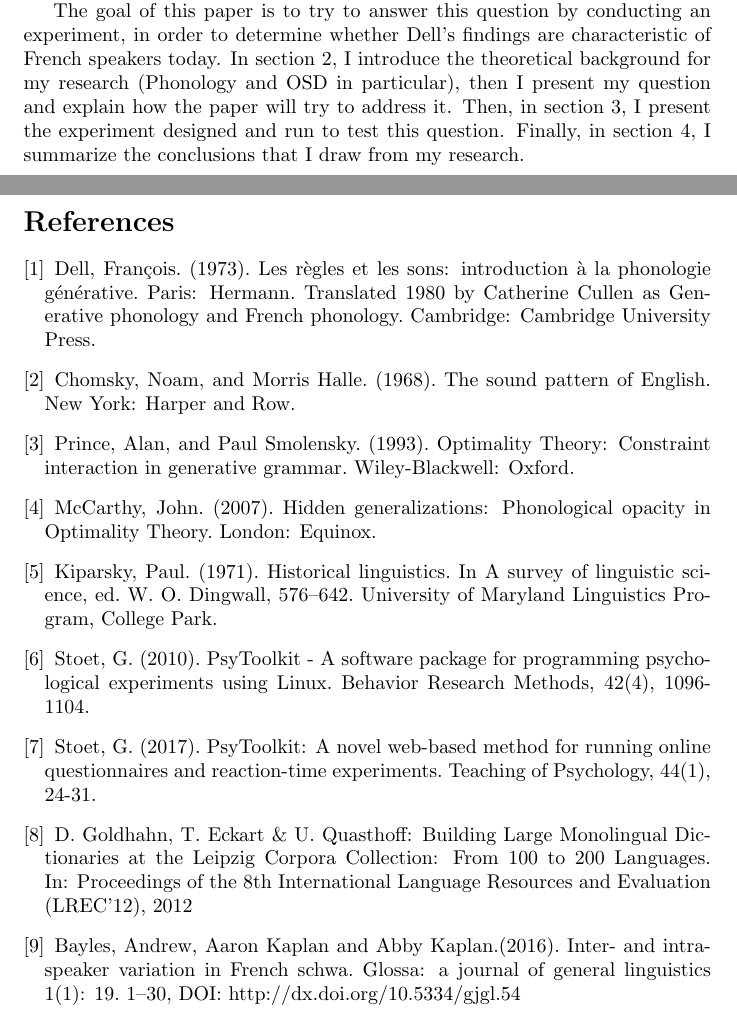
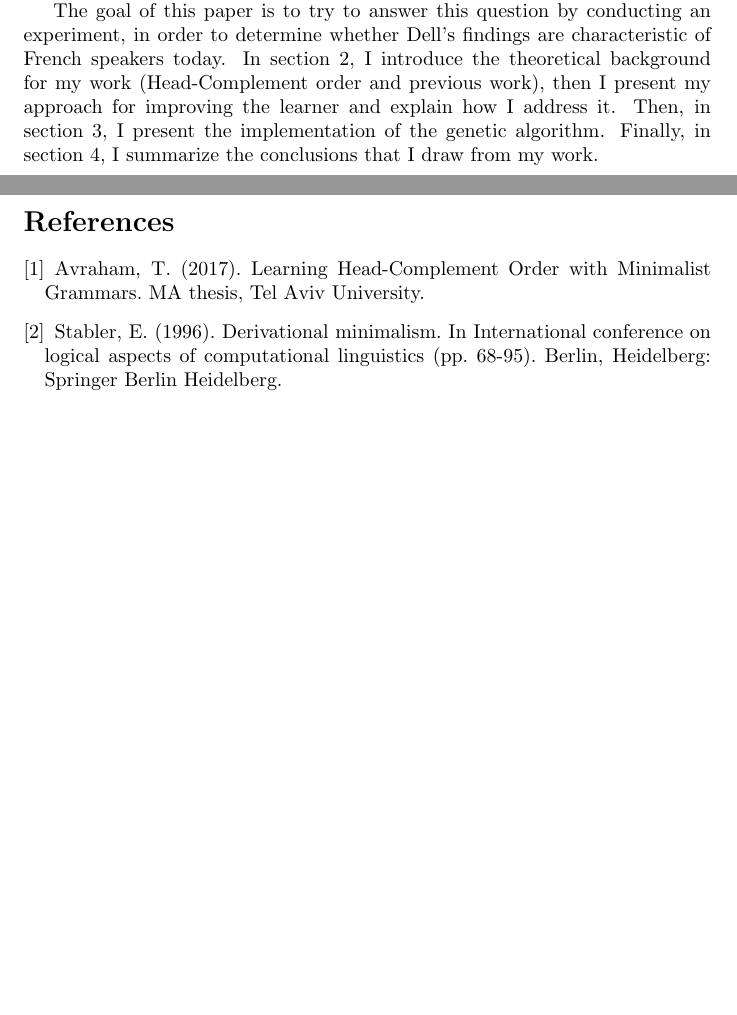
Before and after one commit to roym44/head-comp-syntactic-learner, a LaTeX document (Final Paper/FinalPaper.tex): two parts of pages 2 and 9 of 9, joined at a grey line, cut so that both start at the same text, the shorter picture padded with empty space. Compiled offline with pdfLaTeX.

Commit message:
Improving skeleton for my work

```diff
--- a/Final Paper/FinalPaper.tex
+++ b/Final Paper/FinalPaper.tex
@@ -17,7 +17,7 @@
 % more packages:
 \usepackage{multirow} 			% for tables
 \usepackage{enumitem} 			% for ordered list a-b-c
-\usepackage{fancyhdr}
+\usepackage{fancyhdr}			% for header in each page
 \pagestyle{fancy}
 
 \begin{document}
@@ -73,7 +72,10 @@ This enables us to advance to the next phase, where comparisons can be made betw
 \section{Introduction} % 1 - Introduction
 Schwa deletion in French is a phonological pattern that has been extensively researched in phonological literature. A specific instance of such deletion was presented by Dell (1973) in his famous book "Les règles et les sons" (The rules and sounds) under "Schwas en syllabes contiguës" (Schwas in contiguous syllables) among many other cases of schwa deletion. This specific phenomenon is known as Optional Schwa Deletion (henceforth OSD), and has been examined several times later on,  challenging various phonological theories. A question that arises is whether native speakers of French approve/disprove of the different options of deleting the schwa in some cases as Dell suggested.\\
 
-The goal of this paper is to try to answer this question by conducting an experiment, in order to determine whether Dell's findings are characteristic of  French speakers today. In section 2, I introduce the theoretical background for my research (Phonology and OSD in particular),  then I present my question and explain how the paper will try to address it. Then,  in section 3,  I present the experiment designed and run to test this question. Finally,  in section 4,  I summarize the conclusions that I draw from my research.
+The goal of this paper is to try to answer this question by conducting an experiment, in order to determine whether Dell's findings are characteristic of  French speakers today.
+In section 2, I introduce the theoretical background for my work (Head-Complement order and previous work),  then I present my approach for improving the learner and explain how I address it.
+Then,  in section 3,  I present the implementation of the genetic algorithm.
+Finally,  in section 4,  I summarize the conclusions that I draw from my work.
 
 \clearpage
 \section{Background} % 2 - Background
@@ -207,25 +211,21 @@ My conclusions are certainly tentative because of the previously mentioned confo
 \fancyhead[RO]{\textit{REFERENCES}}
 
 \begin{thebibliography}{} % - References
+
+% section 1
 \bibitem{texbook}
-Dell, François. (1973). Les règles et les sons: introduction à la phonologie générative. Paris: Hermann. Translated 1980 by Catherine Cullen as Generative phonology and French phonology. Cambridge: Cambridge University Press.
+Avraham, T. (2017).
+Learning Head-Complement Order with Minimalist Grammars.
+MA thesis, Tel Aviv University.
+
+
+% section 2
 \bibitem{texbook}
-Chomsky, Noam, and Morris Halle. (1968). The sound pattern of English. New York: Harper and Row.
-\bibitem{texbook}
-Prince, Alan, and Paul Smolensky.  (1993). Optimality Theory: Constraint interaction in generative grammar. Wiley-Blackwell: Oxford.
-\bibitem{texbook}
-McCarthy, John. (2007). Hidden generalizations: Phonological opacity in Optimality Theory. London: Equinox.
-\bibitem{texbook}
-Kiparsky, Paul. (1971). Historical linguistics. In A survey of linguistic science, ed. W. O. Dingwall, 576–642. University of Maryland Linguistics Program, College Park.
-\bibitem{texbook}
-Stoet, G. (2010). PsyToolkit - A software package for programming psychological experiments using Linux. 	Behavior Research Methods, 42(4), 1096-1104.
-\bibitem{texbook}
-Stoet, G. (2017). PsyToolkit: A novel web-based method for running online questionnaires and reaction-time experiments. Teaching of Psychology, 44(1), 24-31.
-\bibitem{corpus}
-D. Goldhahn, T. Eckart \& U. Quasthoff: Building Large Monolingual Dictionaries at the Leipzig Corpora Collection: From 100 to 200 Languages.
-In: Proceedings of the 8th International Language Resources and Evaluation (LREC'12), 2012
-\bibitem{t}
-Bayles, Andrew, Aaron Kaplan and Abby Kaplan.(2016). Inter- and intra-speaker variation in French schwa. Glossa: a journal of general linguistics 1(1): 19. 1–30, DOI: http://dx.doi.org/10.5334/gjgl.54
+Stabler, E. (1996).
+Derivational minimalism. In International conference on logical aspects of computational linguistics (pp. 68-95).
+Berlin, Heidelberg: Springer Berlin Heidelberg.
+
+
 \end{thebibliography}
 
 \end{document}
```
Also changed, not shown: Final Paper/FinalPaper.tex (9 more changed lines).
